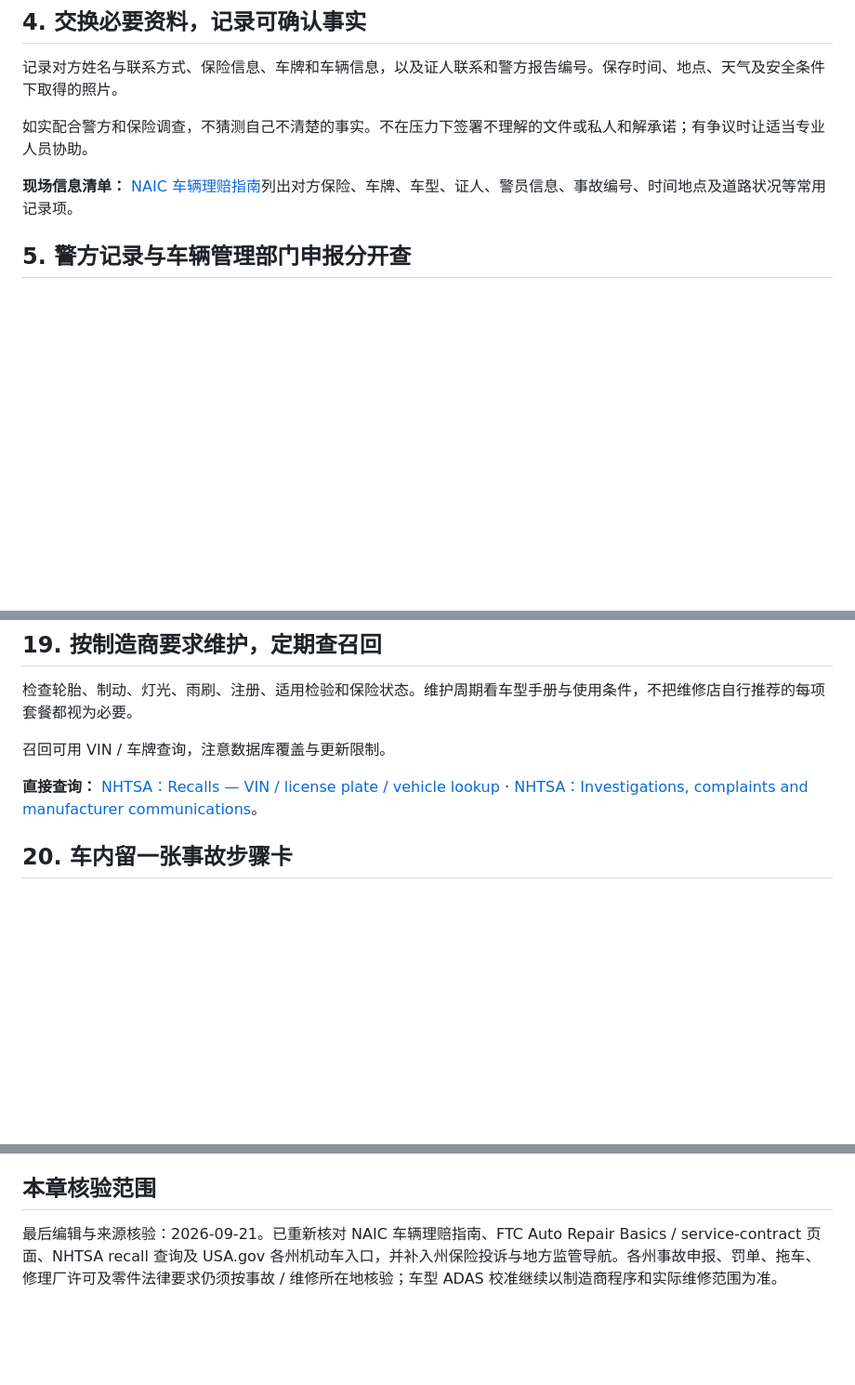
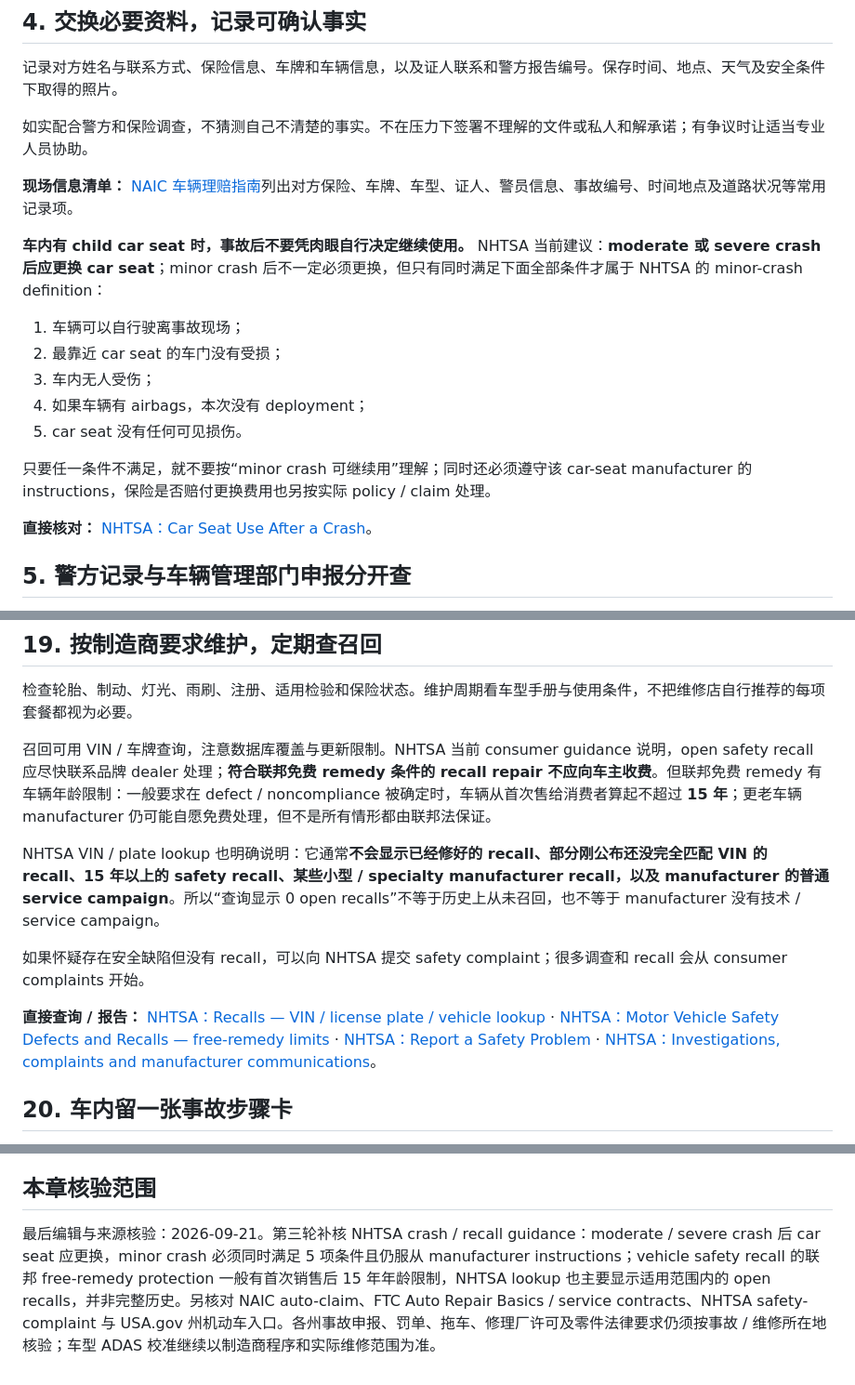
Before and after one commit to gjimzhou/US-China-Life-Playbook, a Markdown page: book/08-车祸停车维修与责任.md, 3 parts joined by grey strips. Shown at 93% size. GitHub-like rendering; blank space fills up the shorter version.

Commit message:
docs: add post-crash car seat and recall rules

```diff
--- a/book/08-车祸停车维修与责任.md
+++ b/book/08-车祸停车维修与责任.md
@@ -37,6 +37,18 @@
 如实配合警方和保险调查，不猜测自己不清楚的事实。不在压力下签署不理解的文件或私人和解承诺；有争议时让适当专业人员协助。
 
 **现场信息清单：** [NAIC 车辆理赔指南](https://content.naic.org/article/what-you-should-know-about-filing-auto-claim)列出对方保险、车牌、车型、证人、警员信息、事故编号、时间地点及道路状况等常用记录项。
+
+**车内有 child car seat 时，事故后不要凭肉眼自行决定继续使用。** NHTSA 当前建议：**moderate 或 severe crash 后应更换 car seat**；minor crash 后不一定必须更换，但只有同时满足下面全部条件才属于 NHTSA 的 minor-crash definition：
+
+1. 车辆可以自行驶离事故现场；
+2. 最靠近 car seat 的车门没有受损；
+3. 车内无人受伤；
+4. 如果车辆有 airbags，本次没有 deployment；
+5. car seat 没有任何可见损伤。
+
+只要任一条件不满足，就不要按“minor crash 可继续用”理解；同时还必须遵守该 car-seat manufacturer 的 instructions，保险是否赔付更换费用也另按实际 policy / claim 处理。
+
+**直接核对：** [NHTSA：Car Seat Use After a Crash](https://www.nhtsa.gov/car-seats-and-booster-seats/car-seat-use-after-crash)。
 
 ## 5. 警方记录与车辆管理部门申报分开查
 
@@ -146,9 +158,13 @@ NAIC 提醒，遇到肇事逃逸或车辆被盗，应尽快联系警方，并通
 
 检查轮胎、制动、灯光、雨刷、注册、适用检验和保险状态。维护周期看车型手册与使用条件，不把维修店自行推荐的每项套餐都视为必要。
 
-召回可用 VIN / 车牌查询，注意数据库覆盖与更新限制。
+召回可用 VIN / 车牌查询，注意数据库覆盖与更新限制。NHTSA 当前 consumer guidance 说明，open safety recall 应尽快联系品牌 dealer 处理；**符合联邦免费 remedy 条件的 recall repair 不应向车主收费**。但联邦免费 remedy 有车辆年龄限制：一般要求在 defect / noncompliance 被确定时，车辆从首次售给消费者算起不超过 **15 年**；更老车辆 manufacturer 仍可能自愿免费处理，但不是所有情形都由联邦法保证。
 
-**直接查询：** [NHTSA：Recalls — VIN / license plate / vehicle lookup](https://www.nhtsa.gov/recalls) · [NHTSA：Investigations, complaints and manufacturer communications](https://www.nhtsa.gov/resources-investigations-recalls)。
+NHTSA VIN / plate lookup 也明确说明：它通常**不会显示已经修好的 recall、部分刚公布还没完全匹配 VIN 的 recall、15 年以上的 safety recall、某些小型 / specialty manufacturer recall，以及 manufacturer 的普通 service campaign**。所以“查询显示 0 open recalls”不等于历史上从未召回，也不等于 manufacturer 没有技术 / service campaign。
+
+如果怀疑存在安全缺陷但没有 recall，可以向 NHTSA 提交 safety complaint；很多调查和 recall 会从 consumer complaints 开始。
+
+**直接查询 / 报告：** [NHTSA：Recalls — VIN / license plate / vehicle lookup](https://www.nhtsa.gov/recalls) · [NHTSA：Motor Vehicle Safety Defects and Recalls — free-remedy limits](https://www.nhtsa.gov/node/36016) · [NHTSA：Report a Safety Problem](https://www.nhtsa.gov/report-a-safety-problem) · [NHTSA：Investigations, complaints and manufacturer communications](https://www.nhtsa.gov/resources-investigations-recalls)。
 
 ## 20. 车内留一张事故步骤卡
 
@@ -165,4 +181,4 @@ NAIC 提醒，遇到肇事逃逸或车辆被盗，应尽快联系警方，并通
 
 ## 本章核验范围
 
-最后编辑与来源核验：2026-09-21。已重新核对 NAIC 车辆理赔指南、FTC Auto Repair Basics / service-contract 页面、NHTSA recall 查询及 USA.gov 各州机动车入口，并补入州保险投诉与地方监管导航。各州事故申报、罚单、拖车、修理厂许可及零件法律要求仍须按事故 / 维修所在地核验；车型 ADAS 校准继续以制造商程序和实际维修范围为准。
+最后编辑与来源核验：2026-09-21。第三轮补核 NHTSA crash / recall guidance：moderate / severe crash 后 car seat 应更换，minor crash 必须同时满足 5 项条件且仍服从 manufacturer instructions；vehicle safety recall 的联邦 free-remedy protection 一般有首次销售后 15 年年龄限制，NHTSA lookup 也主要显示适用范围内的 open recalls，并非完整历史。另核对 NAIC auto-claim、FTC Auto Repair Basics / service contracts、NHTSA safety-complaint 与 USA.gov 州机动车入口。各州事故申报、罚单、拖车、修理厂许可及零件法律要求仍须按事故 / 维修所在地核验；车型 ADAS 校准继续以制造商程序和实际维修范围为准。
```
